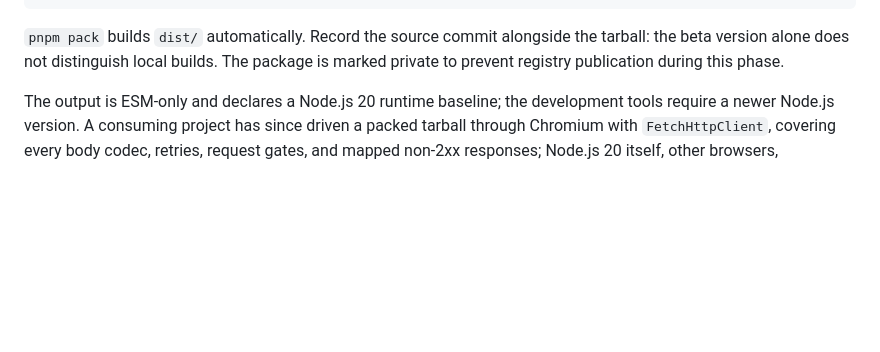
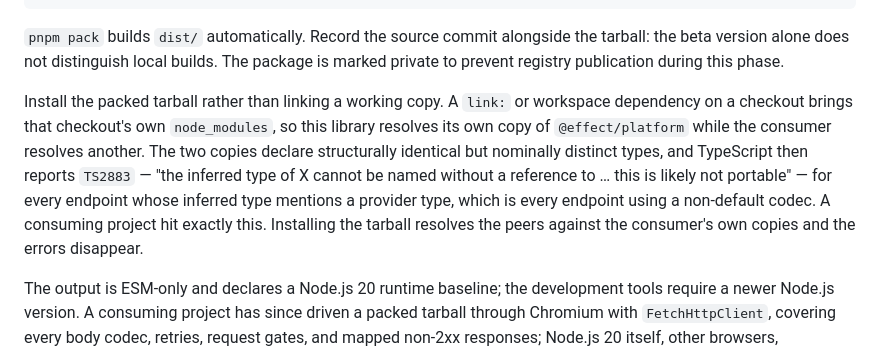
Before and after one commit to viell-dev/effect-schema-http, a Markdown page: README.md, the part around the change. GitHub-like rendering; blank space fills up the shorter version.

Commit message:
Say why the beta must be installed as a tarball rather than linked
A consuming project switched from the packed tarball to a link: dependency on a
checkout and collected 24 TS2883 errors. A linked directory brings its own
node_modules, so this library resolved its own @effect/platform while the
consumer resolved another, and every endpoint whose inferred type mentions a
provider type became unnameable.

Assisted-by: Claude Opus 5 via Claude Code

```diff
--- a/README.md
+++ b/README.md
@@ -43,6 +43,14 @@ pnpm add /path/to/effect-schema-http/viell-effect-schema-http-0.1.0-beta.1.tgz '
 
 `pnpm pack` builds `dist/` automatically. Record the source commit alongside the tarball: the beta version alone does
 not distinguish local builds. The package is marked private to prevent registry publication during this phase.
+
+Install the packed tarball rather than linking a working copy. A `link:` or workspace dependency on a checkout brings
+that checkout's own `node_modules`, so this library resolves its own copy of `@effect/platform` while the consumer
+resolves another. The two copies declare structurally identical but nominally distinct types, and TypeScript then
+reports `TS2883` — "the inferred type of X cannot be named without a reference to … this is likely not portable" — for
+every endpoint whose inferred type mentions a provider type, which is every endpoint using a non-default codec. A
+consuming project hit exactly this. Installing the tarball resolves the peers against the consumer's own copies and the
+errors disappear.
 
 The output is ESM-only and declares a Node.js 20 runtime baseline; the development tools require a newer Node.js
 version. A consuming project has since driven a packed tarball through Chromium with `FetchHttpClient`, covering every
```
Also changed, not shown: CHANGELOG.md (+1 -0 lines).
